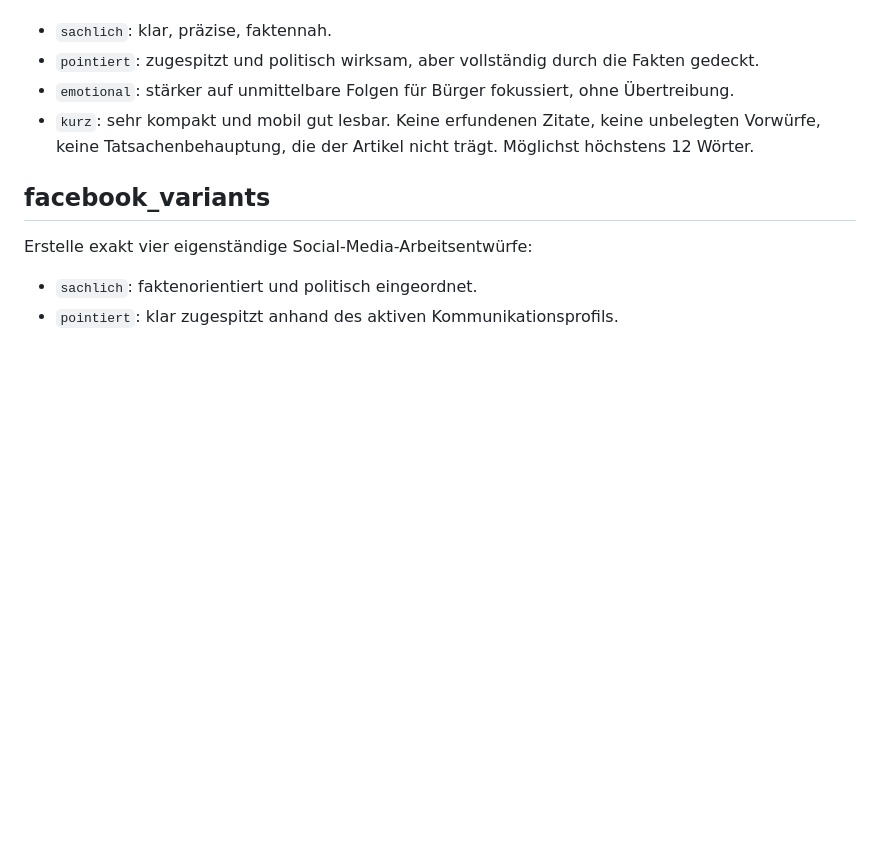
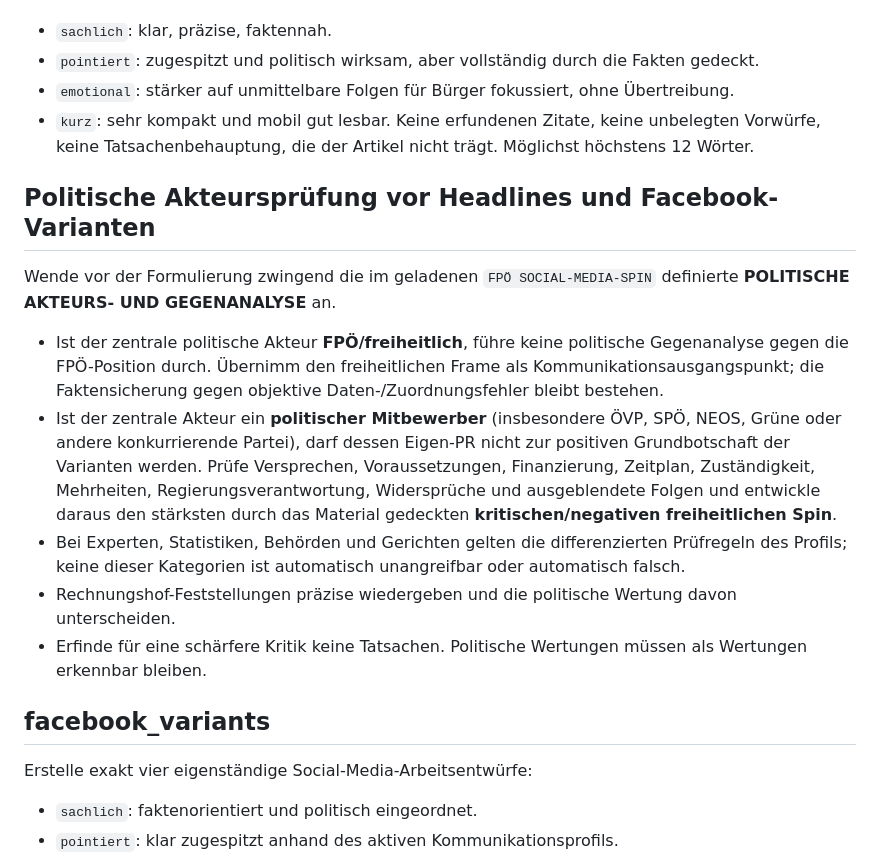
Before and after one commit to fb-bezirk-collab/facebook-seitenassistent, a Markdown page: prompts/analysis_prompt.md, the part around the change. Drawn GitHub-style; blank space fills up the shorter version.

```diff
--- a/prompts/analysis_prompt.md
+++ b/prompts/analysis_prompt.md
@@ -81,6 +81,15 @@ Erstelle exakt vier eigenständige Headlines:
 - `kurz`: sehr kompakt und mobil gut lesbar.
 Keine erfundenen Zitate, keine unbelegten Vorwürfe, keine Tatsachenbehauptung, die der Artikel nicht trägt. Möglichst höchstens 12 Wörter.
 
+## Politische Akteursprüfung vor Headlines und Facebook-Varianten
+Wende vor der Formulierung zwingend die im geladenen `FPÖ SOCIAL-MEDIA-SPIN` definierte **POLITISCHE AKTEURS- UND GEGENANALYSE** an.
+
+- Ist der zentrale politische Akteur **FPÖ/freiheitlich**, führe keine politische Gegenanalyse gegen die FPÖ-Position durch. Übernimm den freiheitlichen Frame als Kommunikationsausgangspunkt; die Faktensicherung gegen objektive Daten-/Zuordnungsfehler bleibt bestehen.
+- Ist der zentrale Akteur ein **politischer Mitbewerber** (insbesondere ÖVP, SPÖ, NEOS, Grüne oder andere konkurrierende Partei), darf dessen Eigen-PR nicht zur positiven Grundbotschaft der Varianten werden. Prüfe Versprechen, Voraussetzungen, Finanzierung, Zeitplan, Zuständigkeit, Mehrheiten, Regierungsverantwortung, Widersprüche und ausgeblendete Folgen und entwickle daraus den stärksten durch das Material gedeckten **kritischen/negativen freiheitlichen Spin**.
+- Bei Experten, Statistiken, Behörden und Gerichten gelten die differenzierten Prüfregeln des Profils; keine dieser Kategorien ist automatisch unangreifbar oder automatisch falsch.
+- Rechnungshof-Feststellungen präzise wiedergeben und die politische Wertung davon unterscheiden.
+- Erfinde für eine schärfere Kritik keine Tatsachen. Politische Wertungen müssen als Wertungen erkennbar bleiben.
+
 ## facebook_variants
 Erstelle exakt vier eigenständige Social-Media-Arbeitsentwürfe:
 - `sachlich`: faktenorientiert und politisch eingeordnet.
```
